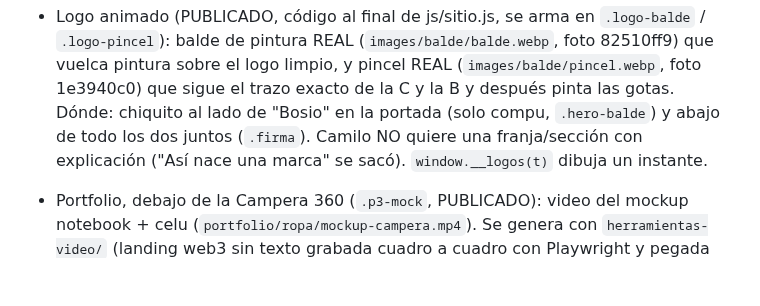
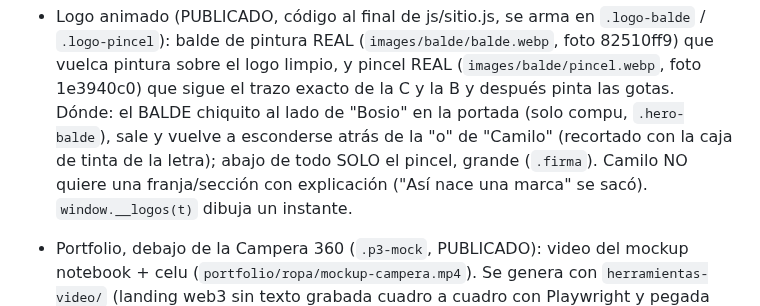
Before and after one commit to camilobosio/camilobosio.github.io, a Markdown page: CLAUDE.md, the part around the change. GitHub-like rendering; blank space fills up the shorter version.

Commit message:
Memoria: balde atrás de la o, abajo solo pincel
Co-Authored-By: Claude Opus 5.5 <noreply@anthropic.com>
Claude-Session: https://claude.ai/code/session_01PiayYAKbAQhW8DRcYauL9o

```diff
--- a/CLAUDE.md
+++ b/CLAUDE.md
@@ -46,7 +46,8 @@ Hablarle a Camilo en español rioplatense, simple y sin tecnicismos.
 - Logo animado (PUBLICADO, código al final de js/sitio.js, se arma en `.logo-balde` / `.logo-pincel`):
   balde de pintura REAL (`images/balde/balde.webp`, foto 82510ff9) que vuelca pintura sobre el logo limpio, y pincel REAL
   (`images/balde/pincel.webp`, foto 1e3940c0) que sigue el trazo exacto de la C y la B y después pinta las gotas.
-  Dónde: chiquito al lado de "Bosio" en la portada (solo compu, `.hero-balde`) y abajo de todo los dos juntos (`.firma`).
+  Dónde: el BALDE chiquito al lado de "Bosio" en la portada (solo compu, `.hero-balde`), sale y vuelve a esconderse atrás
+  de la "o" de "Camilo" (recortado con la caja de tinta de la letra); abajo de todo SOLO el pincel, grande (`.firma`).
   Camilo NO quiere una franja/sección con explicación ("Así nace una marca" se sacó). `window.__logos(t)` dibuja un instante.
 - Portfolio, debajo de la Campera 360 (`.p3-mock`, PUBLICADO): video del mockup notebook + celu
   (`portfolio/ropa/mockup-campera.mp4`). Se genera con `herramientas-video/` (landing web3 sin texto grabada cuadro a
```
